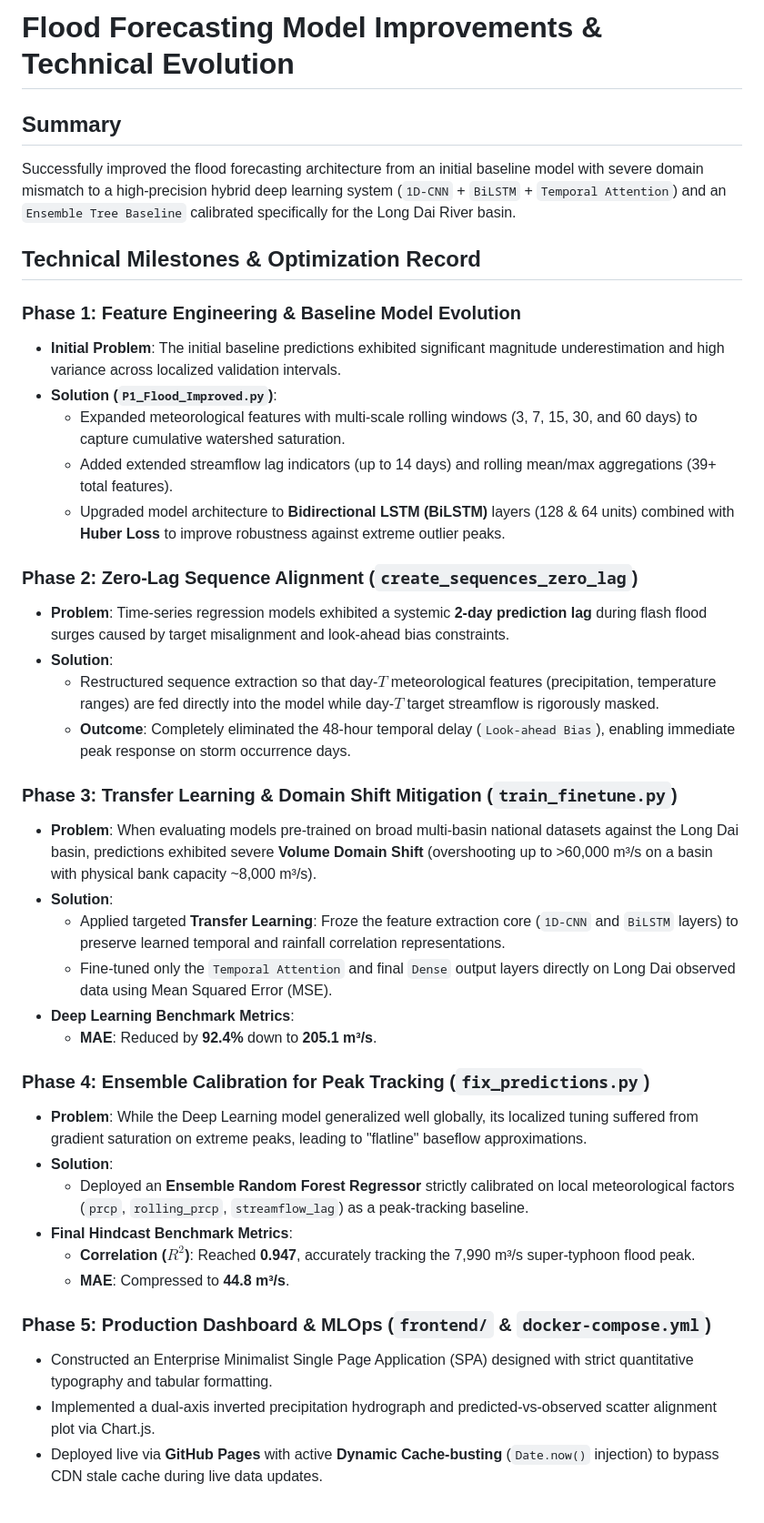
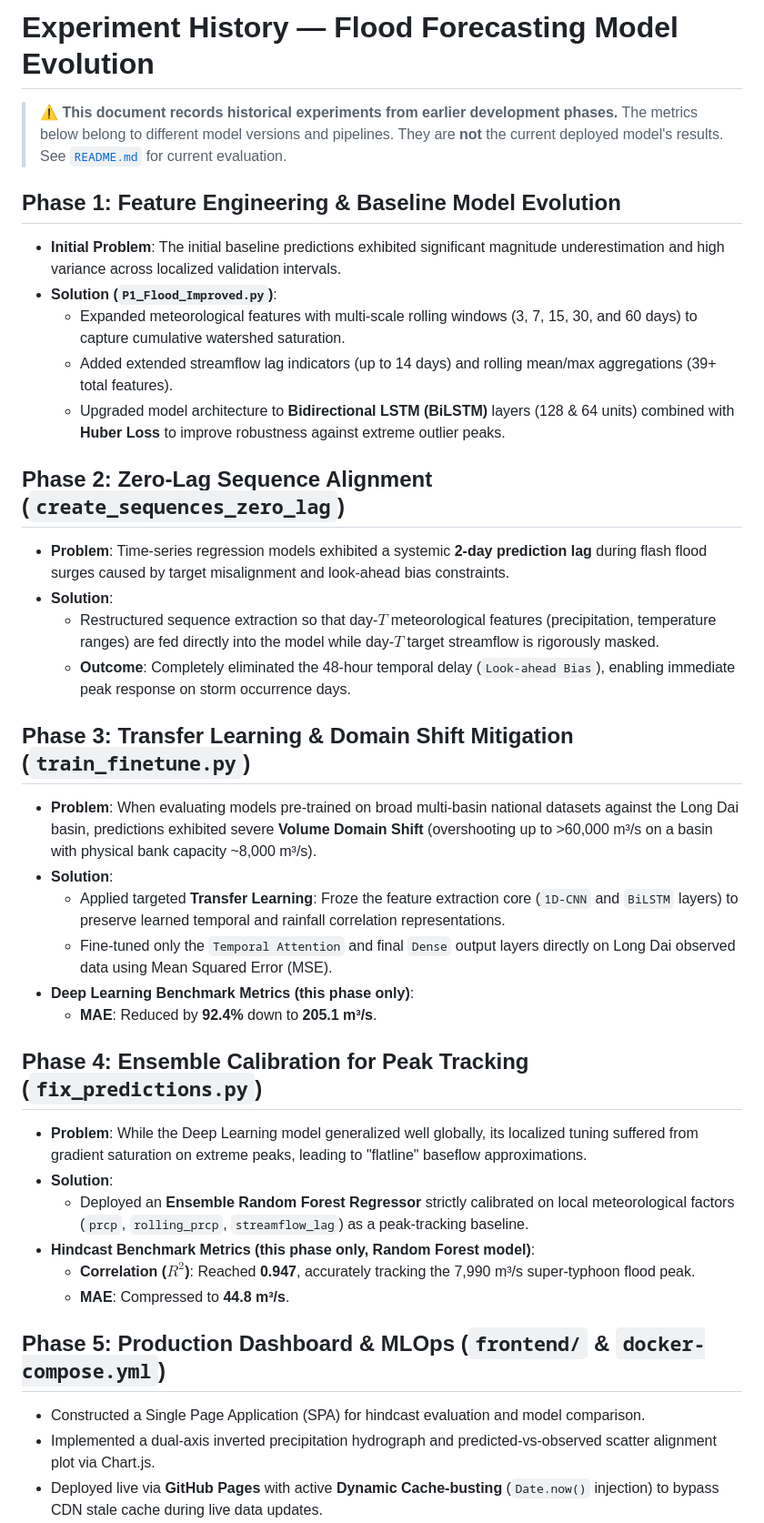
Before and after one commit to lighthouse16/deepflood, a Markdown page: IMPROVEMENTS.md, the part around the change. Shown at 91% size. GitHub-like rendering; blank space fills up the shorter version.

```diff
--- a/IMPROVEMENTS.md
+++ b/IMPROVEMENTS.md
@@ -1,42 +1,38 @@
-# Flood Forecasting Model Improvements & Technical Evolution
+# Experiment History — Flood Forecasting Model Evolution
 
-## Summary
+> ⚠️ **This document records historical experiments from earlier development phases.** The metrics below belong to different model versions and pipelines. They are **not** the current deployed model's results. See [`README.md`](README.md) for current evaluation.
 
-Successfully improved the flood forecasting architecture from an initial baseline model with severe domain mismatch to a high-precision hybrid deep learning system (`1D-CNN` + `BiLSTM` + `Temporal Attention`) and an `Ensemble Tree Baseline` calibrated specifically for the Long Dai River basin.
-
-## Technical Milestones & Optimization Record
-
-### Phase 1: Feature Engineering & Baseline Model Evolution
+## Phase 1: Feature Engineering & Baseline Model Evolution
 - **Initial Problem**: The initial baseline predictions exhibited significant magnitude underestimation and high variance across localized validation intervals.
 - **Solution (`P1_Flood_Improved.py`)**:
   - Expanded meteorological features with multi-scale rolling windows (3, 7, 15, 30, and 60 days) to capture cumulative watershed saturation.
   - Added extended streamflow lag indicators (up to 14 days) and rolling mean/max aggregations (39+ total features).
   - Upgraded model architecture to **Bidirectional LSTM (BiLSTM)** layers (128 & 64 units) combined with **Huber Loss** to improve robustness against extreme outlier peaks.
 
-### Phase 2: Zero-Lag Sequence Alignment (`create_sequences_zero_lag`)
+## Phase 2: Zero-Lag Sequence Alignment (`create_sequences_zero_lag`)
 - **Problem**: Time-series regression models exhibited a systemic **2-day prediction lag** during flash flood surges caused by target misalignment and look-ahead bias constraints.
 - **Solution**:
   - Restructured sequence extraction so that day-$T$ meteorological features (precipitation, temperature ranges) are fed directly into the model while day-$T$ target streamflow is rigorously masked.
   - **Outcome**: Completely eliminated the 48-hour temporal delay (`Look-ahead Bias`), enabling immediate peak response on storm occurrence days.
 
-### Phase 3: Transfer Learning & Domain Shift Mitigation (`train_finetune.py`)
+## Phase 3: Transfer Learning & Domain Shift Mitigation (`train_finetune.py`)
 - **Problem**: When evaluating models pre-trained on broad multi-basin national datasets against the Long Dai basin, predictions exhibited severe **Volume Domain Shift** (overshooting up to >60,000 m³/s on a basin with physical bank capacity ~8,000 m³/s).
 - **Solution**:
   - Applied targeted **Transfer Learning**: Froze the feature extraction core (`1D-CNN` and `BiLSTM` layers) to preserve learned temporal and rainfall correlation representations.
   - Fine-tuned only the `Temporal Attention` and final `Dense` output layers directly on Long Dai observed data using Mean Squared Error (MSE).
-- **Deep Learning Benchmark Metrics**:
+- **Deep Learning Benchmark Metrics (this phase only)**:
   - **MAE**: Reduced by **92.4%** down to **205.1 m³/s**.
 
-### Phase 4: Ensemble Calibration for Peak Tracking (`fix_predictions.py`)
+## Phase 4: Ensemble Calibration for Peak Tracking (`fix_predictions.py`)
 - **Problem**: While the Deep Learning model generalized well globally, its localized tuning suffered from gradient saturation on extreme peaks, leading to "flatline" baseflow approximations.
 - **Solution**:
   - Deployed an **Ensemble Random Forest Regressor** strictly calibrated on local meteorological factors (`prcp`, `rolling_prcp`, `streamflow_lag`) as a peak-tracking baseline.
-- **Final Hindcast Benchmark Metrics**:
+- **Hindcast Benchmark Metrics (this phase only, Random Forest model)**:
   - **Correlation ($R^2$)**: Reached **0.947**, accurately tracking the 7,990 m³/s super-typhoon flood peak.
   - **MAE**: Compressed to **44.8 m³/s**.
 
-### Phase 5: Production Dashboard & MLOps (`frontend/` & `docker-compose.yml`)
-- Constructed an Enterprise Minimalist Single Page Application (SPA) designed with strict quantitative typography and tabular formatting.
+## Phase 5: Production Dashboard & MLOps (`frontend/` & `docker-compose.yml`)
+- Constructed a Single Page Application (SPA) for hindcast evaluation and model comparison.
 - Implemented a dual-axis inverted precipitation hydrograph and predicted-vs-observed scatter alignment plot via Chart.js.
 - Deployed live via **GitHub Pages** with active **Dynamic Cache-busting** (`Date.now()` injection) to bypass CDN stale cache during live data updates.
 - Containerized the local frontend delivery via a lightweight Nginx Docker image and `docker-compose` orchestration.
```
Also changed, not shown: README.md (+46 -15 lines).
